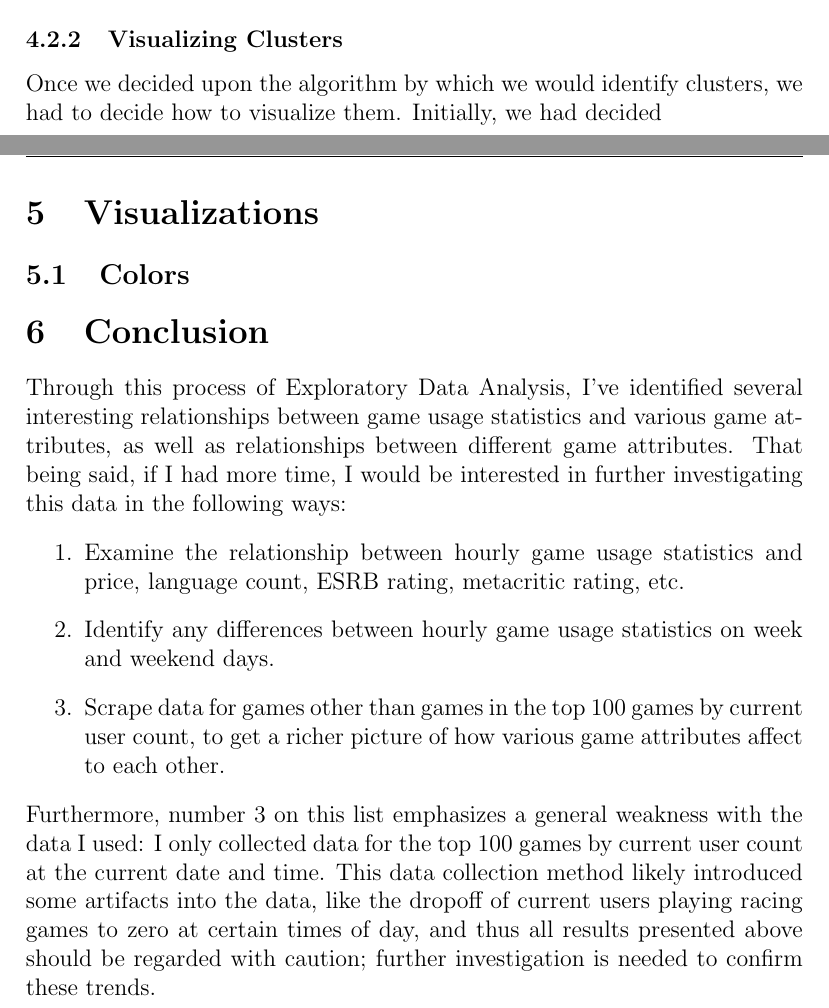
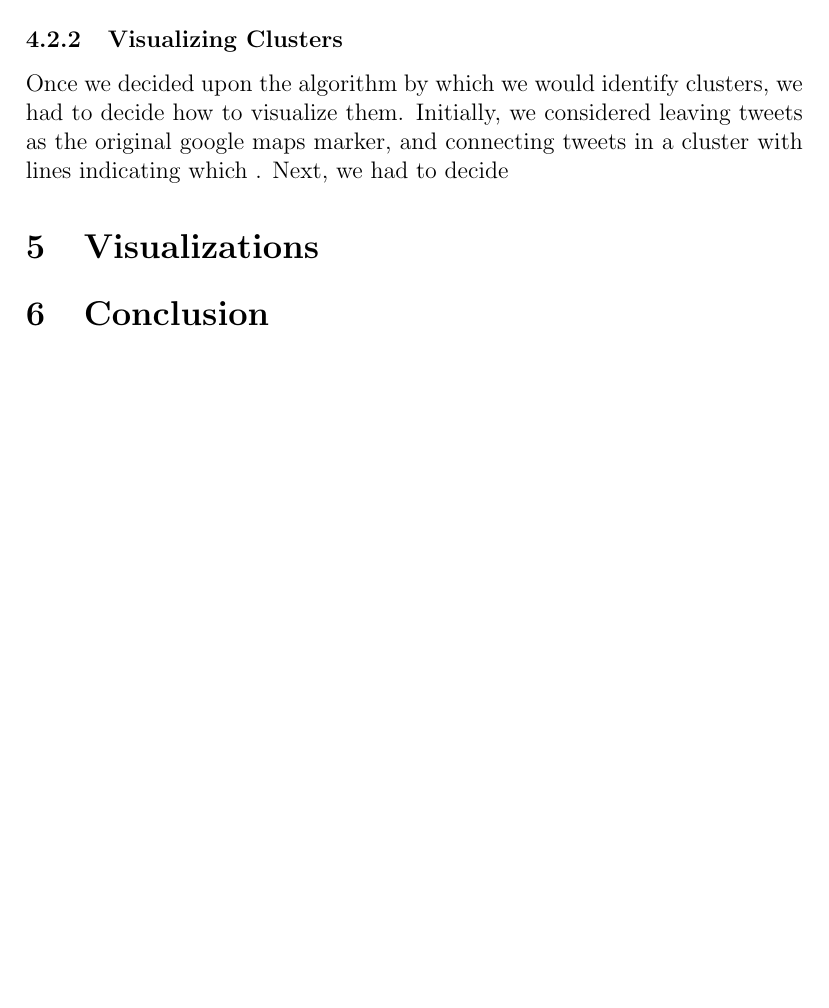
Before and after one commit to zenazn/pheme, a LaTeX document (Process Book/Project_2.tex): two parts of pages 8 and 9 of 9 before the commit and part of page 8 of 8 after it, the two joined at a grey line, cut so that both start at the same text, the shorter picture padded with empty space. Compiled offline with pdfLaTeX.

Commit message:
process book.

```diff
--- a/Process Book/Project_2.tex
+++ b/Process Book/Project_2.tex
@@ -85,17 +85,10 @@ Our first task was to decide how to actually identify clusters of tweets; we kne
 \end{enumerate}
 
 \subsubsection{Visualizing Clusters}
-Once we decided upon the algorithm by which we would identify clusters, we had to decide how to visualize them. Initially, we had decided
+Once we decided upon the algorithm by which we would identify clusters, we had to decide how to visualize them. Initially, we considered leaving tweets as the original google maps marker, and connecting tweets in a cluster with lines indicating which . Next, we had to decide
 
 \section{Visualizations}
 
-\subsection{Colors}
 \section{Conclusion}
-Through this process of Exploratory Data Analysis, I've identified several interesting relationships between game usage statistics and various game attributes, as well as relationships between different game attributes. That being said, if I had more time, I would be interested in further investigating this data in the following ways:
-\begin{enumerate}
-\item Examine the relationship between hourly game usage statistics and price, language count, ESRB rating, metacritic rating, etc.
-\item Identify any differences between hourly game usage statistics on week and weekend days.
-\item Scrape data for games other than games in the top 100 games by current user count, to get a richer picture of how various game attributes affect to each other.
-\end{enumerate}
-Furthermore, number 3 on this list emphasizes a general weakness with the data I used: I only collected data for the top 100 games by current user count at the current date and time. This data collection method likely introduced some artifacts into the data, like the dropoff of current users playing racing games to zero at certain times of day, and thus all results presented above should be regarded with caution; further investigation is needed to confirm these trends.
+
 \end{document}
```
Also changed, not shown: Process Book/Project_2.tex (2 more changed lines).
